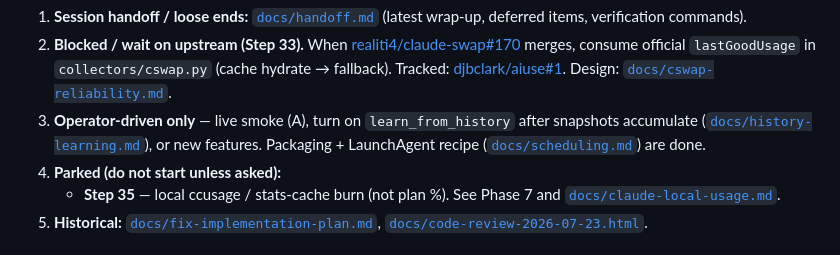
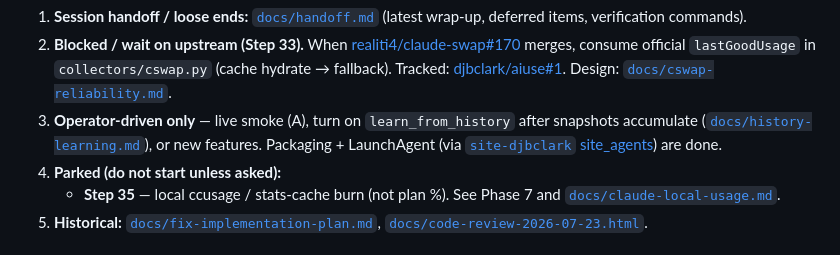
Before and after one commit to djbclark/ai, a Markdown page: AGENTS.md, the part around the change. Drawn GitHub-style.

```diff
--- a/AGENTS.md
+++ b/AGENTS.md
@@ -27,8 +27,8 @@ then offer choices — **do not restart at Step 1**.
    Design: [`docs/cswap-reliability.md`](docs/cswap-reliability.md).
 3. **Operator-driven only** — live smoke (A), turn on `learn_from_history`
    after snapshots accumulate ([`docs/history-learning.md`](docs/history-learning.md)),
-   or new features. Packaging + LaunchAgent recipe ([`docs/scheduling.md`](docs/scheduling.md))
-   are done.
+   or new features. Packaging + LaunchAgent (via
+   [`site-djbclark` site_agents](https://github.com/djbclark/site-djbclark)) are done.
 4. **Parked (do not start unless asked):**
    - **Step 35** — local ccusage / stats-cache burn (not plan %). See Phase 7
      and [`docs/claude-local-usage.md`](docs/claude-local-usage.md).
```
Also changed, not shown: docs/handoff.md (+27 -26 lines).
